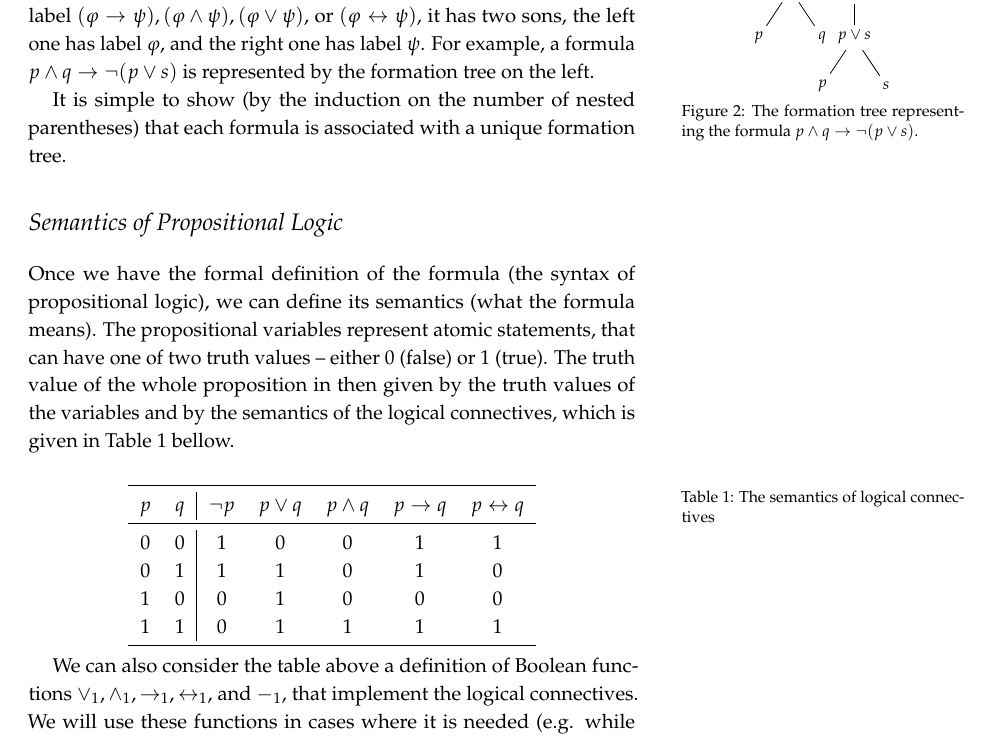
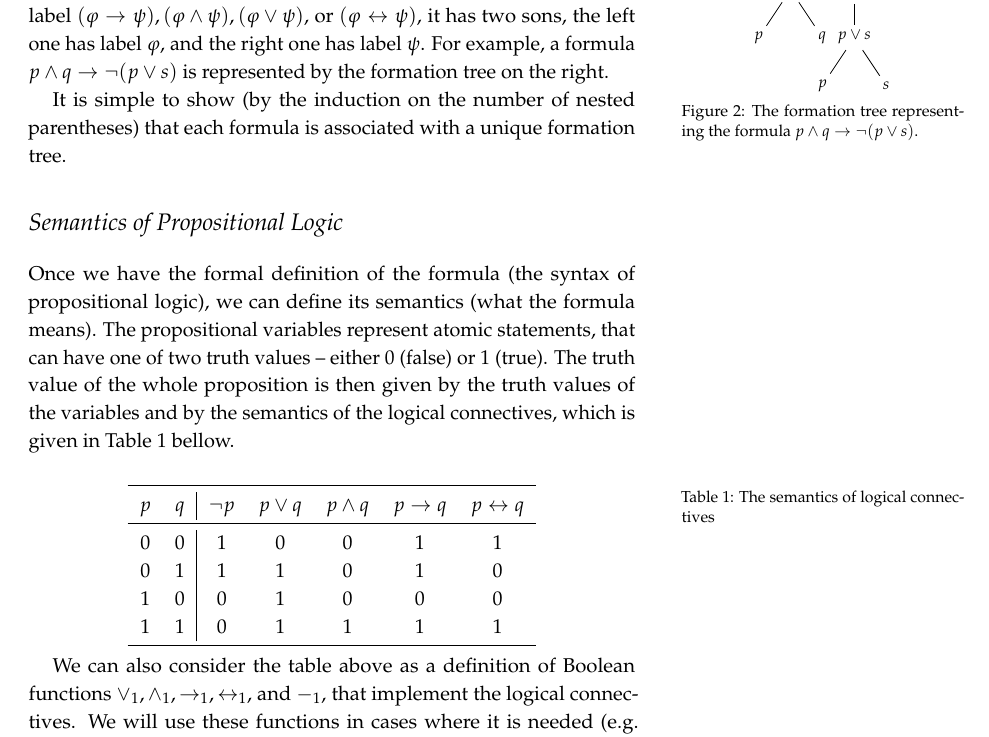
Before and after one commit to martinpilat/logic-book, a LaTeX thesis (main.tex, which reads propositional.tex): part of page 12 of 91, cut so that both start at the same text. Compiled offline with pdfLaTeX.

Commit message:
Fix some typos.

```diff
--- a/propositional.tex
+++ b/propositional.tex
@@ -25,7 +25,7 @@ Formulas are thus strings created from propositional variables, logical connecti
 
 The formal definition of formula dictates the use of parentheses around every sub-formula, which can be rather cumbersome. Therefore, we define priorities of the logical connectives and can thus omit some of the parentheses. The standard priorities are such, that the negation ($\neg$) has the highest priority (therefore parentheses around $(\neg \varphi)$ can always be omitted), conjunction and disjunction ($\lor, \land$) have ``middle'' priority, and implication and equivalence ($\to, \lequiv$) have the lowest priority. Therefore, we can write $\varphi \land \psi \to \neg \varphi \lor \xi$ instead of $((\varphi \land \psi) \to ((\neg \varphi) \lor \xi))$.
 
-Each formula can be also represented by a so called \emph{formation tree}, which is a finite ordered tree, whose nodes are labeled with propositions -- the leaves are labeled with propositional variables, if a node has label $(\neg \varphi)$, it has a single son labeled with $\varphi$, and if a node has label $(\varphi \to \psi), (\varphi \land \psi), (\varphi \lor \psi),$ or $(\varphi \lequiv \psi)$, it has two sons, the left one has label $\varphi$, and the right one has label $\psi$. For example, a formula $p \land q \to \neg (p \lor s)$ is represented by the formation tree on the left.
+Each formula can be also represented by a so called \emph{formation tree}, which is a finite ordered tree, whose nodes are labeled with propositions -- the leaves are labeled with propositional variables, if a node has label $(\neg \varphi)$, it has a single son labeled with $\varphi$, and if a node has label $(\varphi \to \psi), (\varphi \land \psi), (\varphi \lor \psi),$ or $(\varphi \lequiv \psi)$, it has two sons, the left one has label $\varphi$, and the right one has label $\psi$. For example, a formula $p \land q \to \neg (p \lor s)$ is represented by the formation tree on the right.
 \begin{marginfigure}[-4\baselineskip]
 \centering
 \begin{tikzpicture}[sibling distance=4em, level distance=3em]
@@ -46,7 +46,7 @@ It is simple to show (by the induction on the number of nested parentheses) that
 
 \section{Semantics of Propositional Logic}
 
-Once we have the formal definition of the formula (the syntax of propositional logic), we can define its semantics (what the formula means). The propositional variables represent atomic statements, that can have one of two truth values -- either 0 (false) or 1 (true). The truth value of the whole proposition in then given by the truth values of the variables and by the semantics of the logical connectives, which is given in Table~\ref{tab:prop_semantics} bellow.
+Once we have the formal definition of the formula (the syntax of propositional logic), we can define its semantics (what the formula means). The propositional variables represent atomic statements, that can have one of two truth values -- either 0 (false) or 1 (true). The truth value of the whole proposition is then given by the truth values of the variables and by the semantics of the logical connectives, which is given in Table~\ref{tab:prop_semantics} bellow.
 
 \begin{table}[h]
 \centering
@@ -64,7 +64,7 @@ $p$ & $q$ & $\neg p$ & $p \lor q$ & $p \land q$ & $p \to q$ & $p \lequiv q$ \\
 \end{tabular}
 \end{table}
 
-We can also consider the table above a definition of Boolean functions $\lor_1, \land_1, \to_1, \lequiv_1,$ and $-_1$, that implement the logical connectives. We will use these functions in cases where it is needed (e.g. while talking about truth values of propositions). More generally, any propositional formula with $n$ variables defines a Boolean function $f: \{0,1\}^n \to \{0,1\}$ (later, we will also see that any Boolean function can be expressed using a propositional formula).
+We can also consider the table above as a definition of Boolean functions $\lor_1, \land_1, \to_1, \lequiv_1,$ and $-_1$, that implement the logical connectives. We will use these functions in cases where it is needed (e.g. while talking about truth values of propositions). More generally, any propositional formula with $n$ variables defines a Boolean function $f: \{0,1\}^n \to \{0,1\}$ (later, we will also see that any Boolean function can be expressed using a propositional formula).
 
 We also define two special logical formulas. The formula $\top \equiv p \lor \neg p$, which is always true, and the formula $\bot \equiv p \land \neg p$ which is always false.
 
```
Also changed, not shown: main.pdf.
